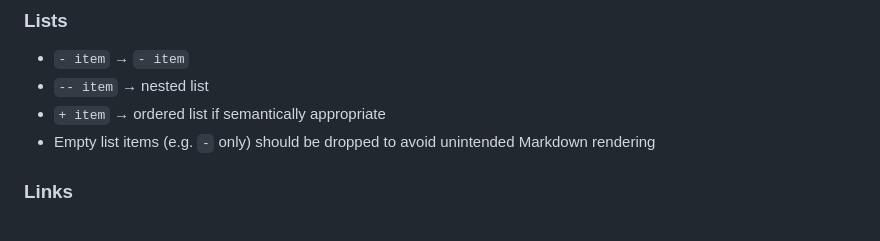
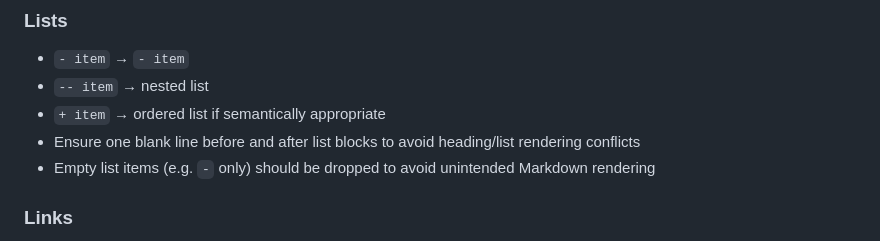
Before and after one commit to fukuchiharuki/wiki, a Markdown page: README.md, the part around the change. GitHub-like rendering.

Commit message:
Improve 見出しと箇条書きが干渉している #3

```diff
--- a/README.md
+++ b/README.md
@@ -68,6 +68,7 @@ Content here
 - `- item`         → `- item`
 - `-- item`        → nested list
 - `+ item`         → ordered list if semantically appropriate
+- Ensure one blank line before and after list blocks to avoid heading/list rendering conflicts
 - Empty list items (e.g. `-` only) should be dropped to avoid unintended Markdown rendering
 
 ### Links
```
